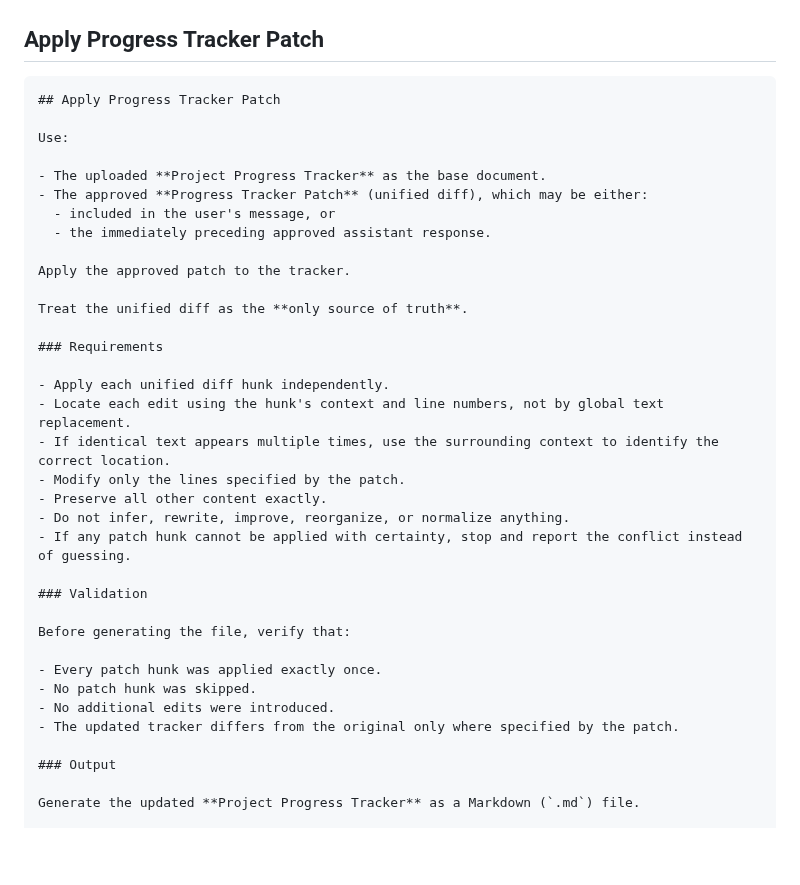
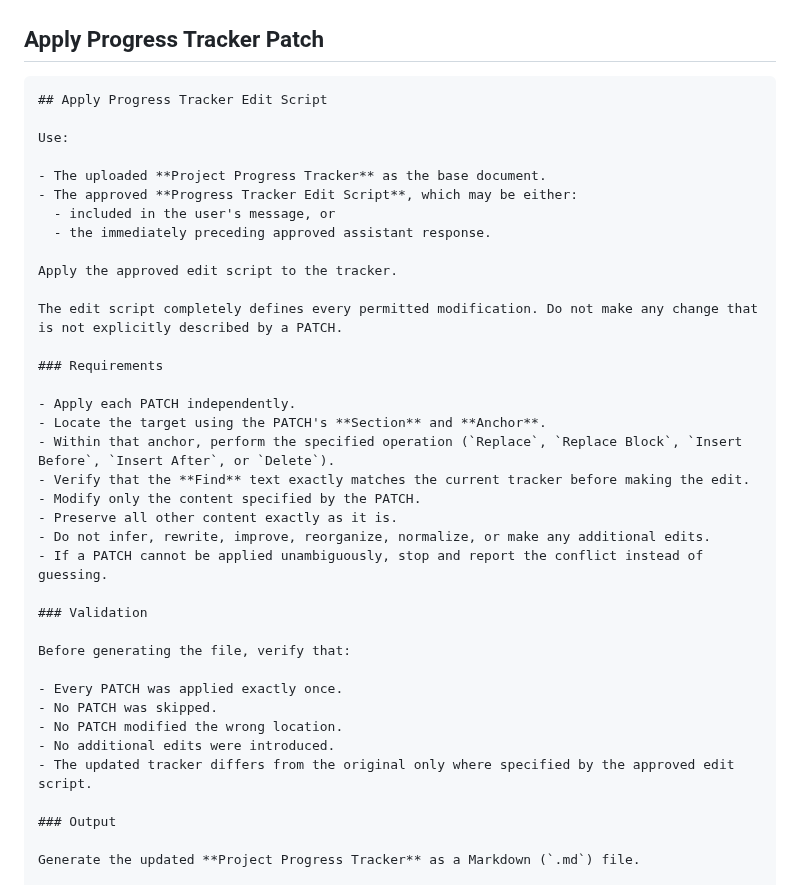
Before and after one commit to NakkaNithish27/DevOps-Engineer-Path, a Markdown page: Lets_Get_High_Package_Job/High_ROI_Plan/Chat GPT Session Prompt.md, the part around the change. Rendered like a GitHub page; blank space fills up the shorter version.

Commit message:
Rename and update progress tracker patch instructions

```diff
--- a/Lets_Get_High_Package_Job/High_ROI_Plan/Chat GPT Session Prompt.md
+++ b/Lets_Get_High_Package_Job/High_ROI_Plan/Chat GPT Session Prompt.md
@@ -223,37 +223,39 @@ Wait for my confirmation.
 
 ## Apply Progress Tracker Patch
 ~~~markdown
-## Apply Progress Tracker Patch
+## Apply Progress Tracker Edit Script
 
 Use:
 
 - The uploaded **Project Progress Tracker** as the base document.
-- The approved **Progress Tracker Patch** (unified diff), which may be either:
+- The approved **Progress Tracker Edit Script**, which may be either:
   - included in the user's message, or
   - the immediately preceding approved assistant response.
 
-Apply the approved patch to the tracker.
+Apply the approved edit script to the tracker.
 
-Treat the unified diff as the **only source of truth**.
+The edit script completely defines every permitted modification. Do not make any change that is not explicitly described by a PATCH.
 
 ### Requirements
 
-- Apply each unified diff hunk independently.
-- Locate each edit using the hunk's context and line numbers, not by global text replacement.
-- If identical text appears multiple times, use the surrounding context to identify the correct location.
-- Modify only the lines specified by the patch.
-- Preserve all other content exactly.
-- Do not infer, rewrite, improve, reorganize, or normalize anything.
-- If any patch hunk cannot be applied with certainty, stop and report the conflict instead of guessing.
+- Apply each PATCH independently.
+- Locate the target using the PATCH's **Section** and **Anchor**.
+- Within that anchor, perform the specified operation (`Replace`, `Replace Block`, `Insert Before`, `Insert After`, or `Delete`).
+- Verify that the **Find** text exactly matches the current tracker before making the edit.
+- Modify only the content specified by the PATCH.
+- Preserve all other content exactly as it is.
+- Do not infer, rewrite, improve, reorganize, normalize, or make any additional edits.
+- If a PATCH cannot be applied unambiguously, stop and report the conflict instead of guessing.
 
 ### Validation
 
 Before generating the file, verify that:
 
-- Every patch hunk was applied exactly once.
-- No patch hunk was skipped.
+- Every PATCH was applied exactly once.
+- No PATCH was skipped.
+- No PATCH modified the wrong location.
 - No additional edits were introduced.
-- The updated tracker differs from the original only where specified by the patch.
+- The updated tracker differs from the original only where specified by the approved edit script.
 
 ### Output
 
```
